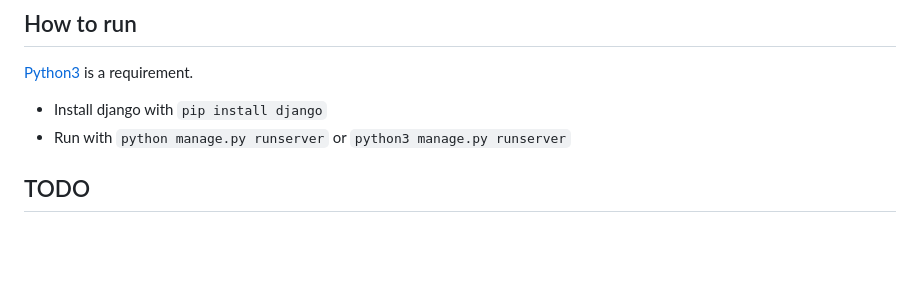
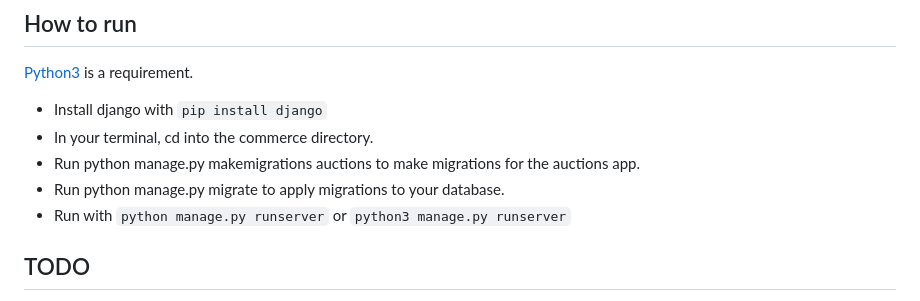
Before and after one commit to Ayrton-Machado/mail, a Markdown page: README.md, the part around the change. GitHub-like rendering; blank space fills up the shorter version.

```diff
--- a/README.md
+++ b/README.md
@@ -11,6 +11,9 @@ Design a front-end for an email client that makes API calls to send and receive
 ## How to run
 [Python3](https://www.python.org/) is a requirement.
 - Install django with `pip install django`
+- In your terminal, cd into the commerce directory.
+- Run python manage.py makemigrations auctions to make migrations for the auctions app.
+- Run python manage.py migrate to apply migrations to your database.
 - Run with `python manage.py runserver` or `python3 manage.py runserver`
 
 ## TODO
```
